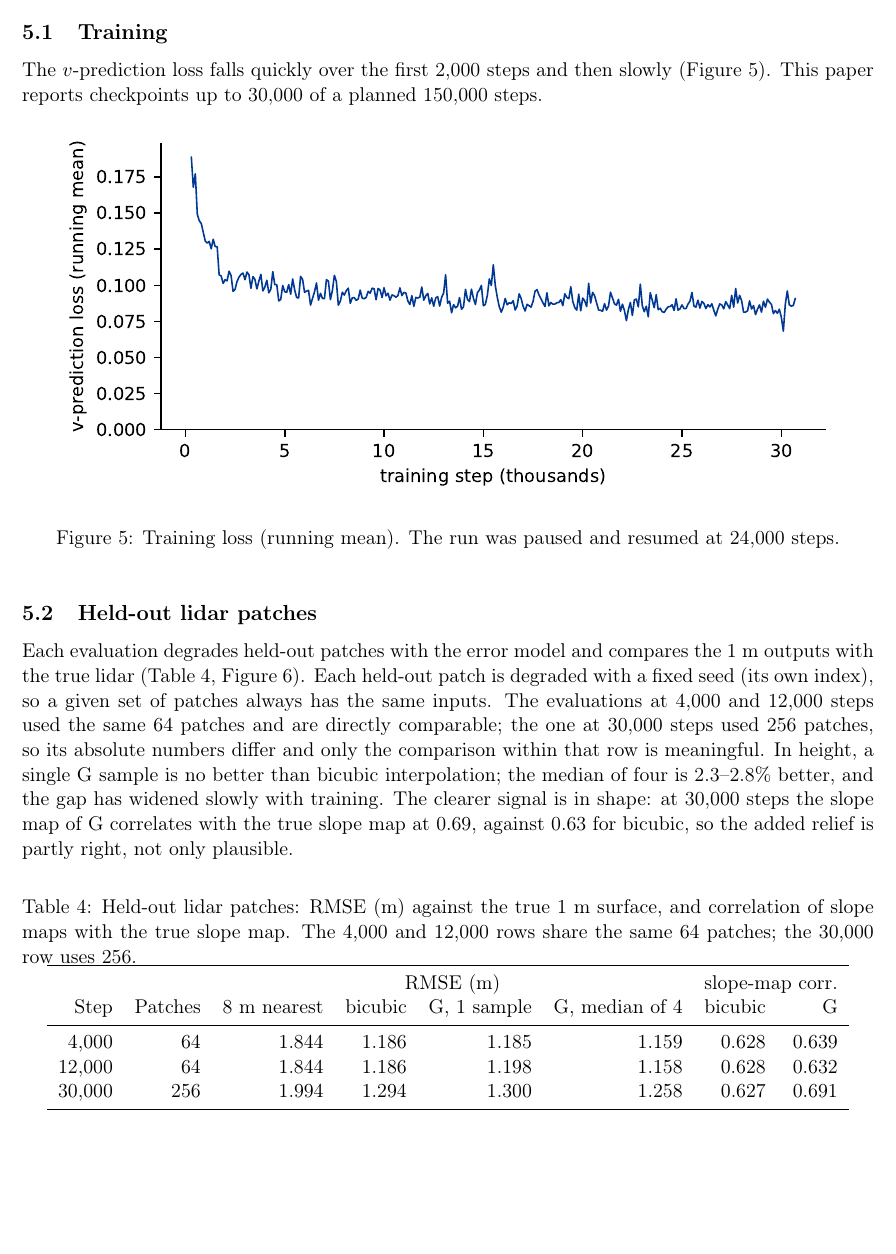
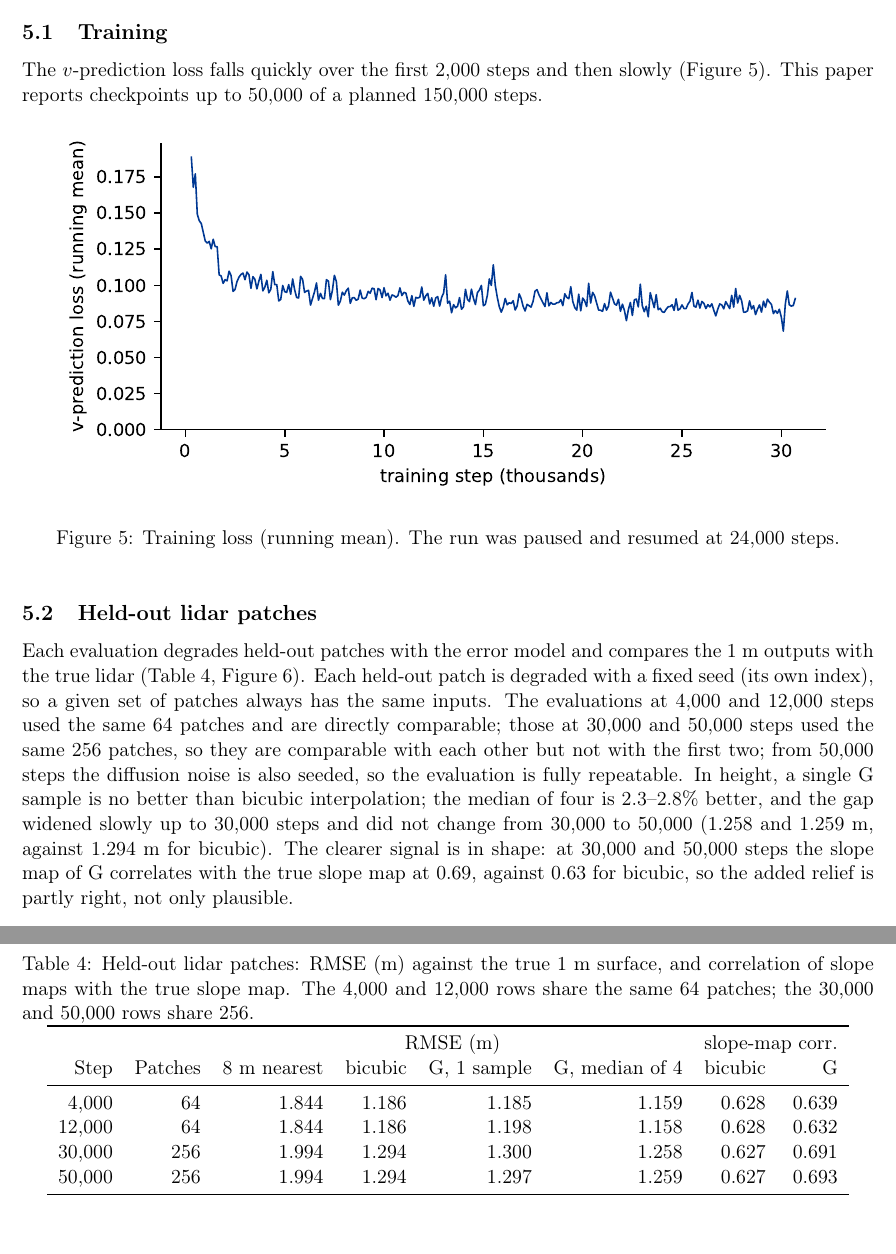
Before and after one commit to achyut/NepalDTM, a LaTeX paper (paper/g/paper_g.tex): part of page 6 of 12 before the commit and two parts of pages 6 and 7 of 12 after it, the two joined at a grey line, cut so that both start at the same text, the shorter picture padded with empty space. Compiled offline with pdfLaTeX.

Commit message:
G paper: 50k checkpoint evaluation (RMSE 1.259 vs bicubic 1.294; slope corr 0.693)

```diff
--- a/paper/g/paper_g.tex
+++ b/paper/g/paper_g.tex
@@ -205,7 +205,7 @@ Rare void cells in M are filled from their nearest neighbour before generation a
 \section{Results}
 \subsection{Training}
 The $v$-prediction loss falls quickly over the first 2{,}000 steps and then slowly (Figure~\ref{fig:loss}).
-This paper reports checkpoints up to 30{,}000 of a planned 150{,}000 steps.
+This paper reports checkpoints up to 50{,}000 of a planned 150{,}000 steps.
 \fig{fig01_training_loss}{Training loss (running mean). The run was paused and resumed at 24{,}000 steps.}{fig:loss}
 
 \subsection{Held-out lidar patches}
@@ -213,16 +213,18 @@ This paper reports checkpoints up to 30{,}000 of a planned 150{,}000 steps.
 Each evaluation degrades held-out patches with the error model and compares the 1~m outputs with the true lidar
 (Table~\ref{tab:heldout}, Figure~\ref{fig:heldout}).
 Each held-out patch is degraded with a fixed seed (its own index), so a given set of patches always has the same
-inputs. The evaluations at 4{,}000 and 12{,}000 steps used the same 64 patches and are directly comparable; the one at
-30{,}000 steps used 256 patches, so its absolute numbers differ and only the comparison within that row is meaningful.
+inputs. The evaluations at 4{,}000 and 12{,}000 steps used the same 64 patches and are directly comparable; those at
+30{,}000 and 50{,}000 steps used the same 256 patches, so they are comparable with each other but not with the first two;
+from 50{,}000 steps the diffusion noise is also seeded, so the evaluation is fully repeatable.
 In height, a single G sample is no better than bicubic interpolation; the median of four is 2.3--2.8\% better, and
-the gap has widened slowly with training.
-The clearer signal is in shape: at 30{,}000 steps the slope map of G correlates with the true slope map at 0.69,
+the gap widened slowly up to 30{,}000 steps and did not change from 30{,}000 to 50{,}000 (1.258 and 1.259~m,
+against 1.294~m for bicubic).
+The clearer signal is in shape: at 30{,}000 and 50{,}000 steps the slope map of G correlates with the true slope map at 0.69,
 against 0.63 for bicubic, so the added relief is partly right, not only plausible.
 \begin{table}[!htbp]
 \centering
 \caption{Held-out lidar patches: RMSE (m) against the true 1~m surface, and correlation of slope maps with the
-true slope map. The 4{,}000 and 12{,}000 rows share the same 64 patches; the 30{,}000 row uses 256.}
+true slope map. The 4{,}000 and 12{,}000 rows share the same 64 patches; the 30{,}000 and 50{,}000 rows share 256.}
 \label{tab:heldout}
 \begin{tabular}{rrrrrrrr}
 \toprule
@@ -232,6 +234,7 @@ Step & Patches & 8~m nearest & bicubic & G, 1 sample & G, median of 4 & bicubic
 4{,}000 & 64 & 1.844 & 1.186 & 1.185 & 1.159 & 0.628 & 0.639 \\
 12{,}000 & 64 & 1.844 & 1.186 & 1.198 & 1.158 & 0.628 & 0.632 \\
 30{,}000 & 256 & 1.994 & 1.294 & 1.300 & 1.258 & 0.627 & 0.691 \\
+50{,}000 & 256 & 1.994 & 1.294 & 1.297 & 1.259 & 0.627 & 0.693 \\
 \bottomrule
 \end{tabular}
 \end{table}
```
Also changed, not shown: paper/g/figures/fig02_heldout_patches.pdf, paper/g/figures/fig02_heldout_patches.png, paper/g/paper_g.tex (2 more changed lines), 2 other files.
